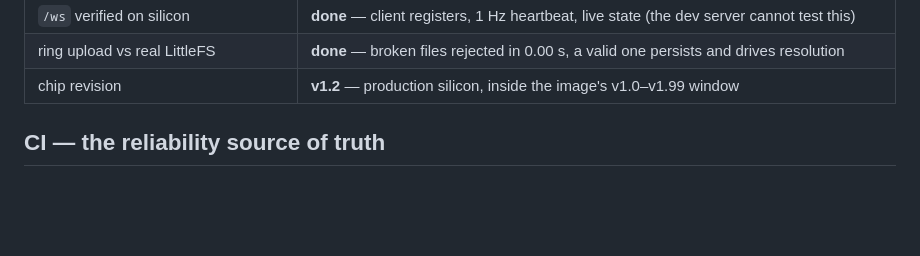
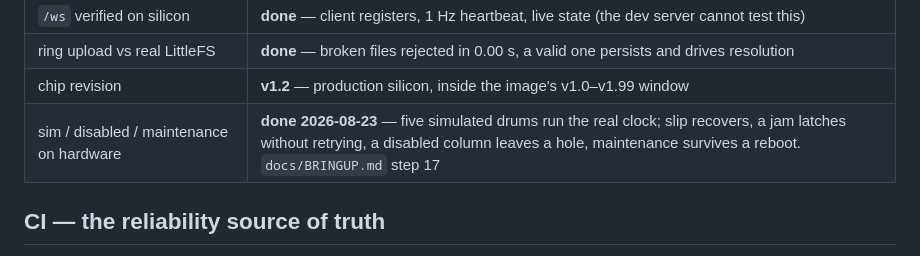
Before and after one commit to siscan/lost-swan-firmware, a Markdown page: README.md, the part around the change. GitHub-like rendering; blank space fills up the shorter version.

```diff
--- a/README.md
+++ b/README.md
@@ -33,6 +33,7 @@ Target: ESP32-C5-DevKitC-1-N8R8 (XIAO ESP32-C5 map behind a board define).
 | `/ws` verified on silicon | **done** — client registers, 1 Hz heartbeat, live state (the dev server cannot test this) |
 | ring upload vs real LittleFS | **done** — broken files rejected in 0.00 s, a valid one persists and drives resolution |
 | chip revision | **v1.2** — production silicon, inside the image's v1.0–v1.99 window |
+| sim / disabled / maintenance on hardware | **done 2026-08-23** — five simulated drums run the real clock; slip recovers, a jam latches without retrying, a disabled column leaves a hole, maintenance survives a reboot. `docs/BRINGUP.md` step 17 |
 
 ## CI — the reliability source of truth
 
```
Also changed, not shown: docs/BRINGUP.md (+46 -2 lines), docs/FIRMWARE_SPEC.md (+25 -0 lines).
